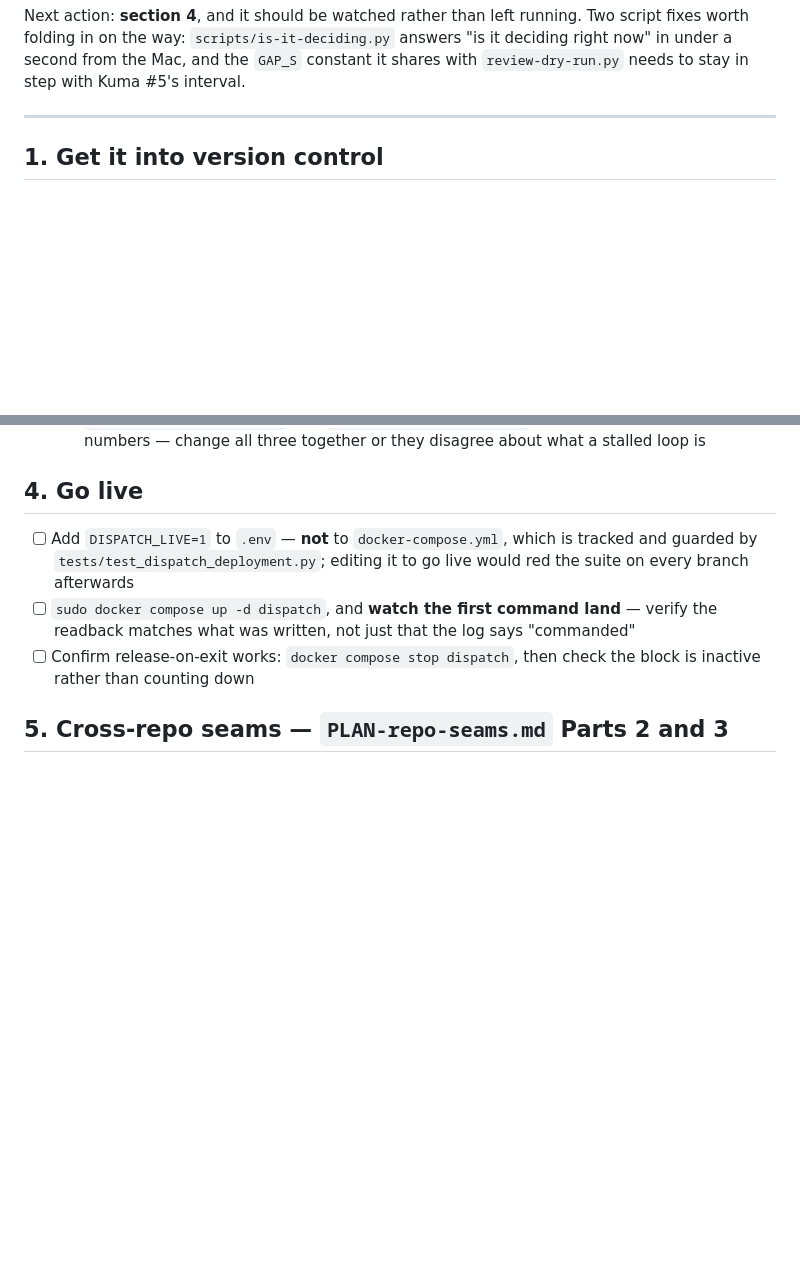
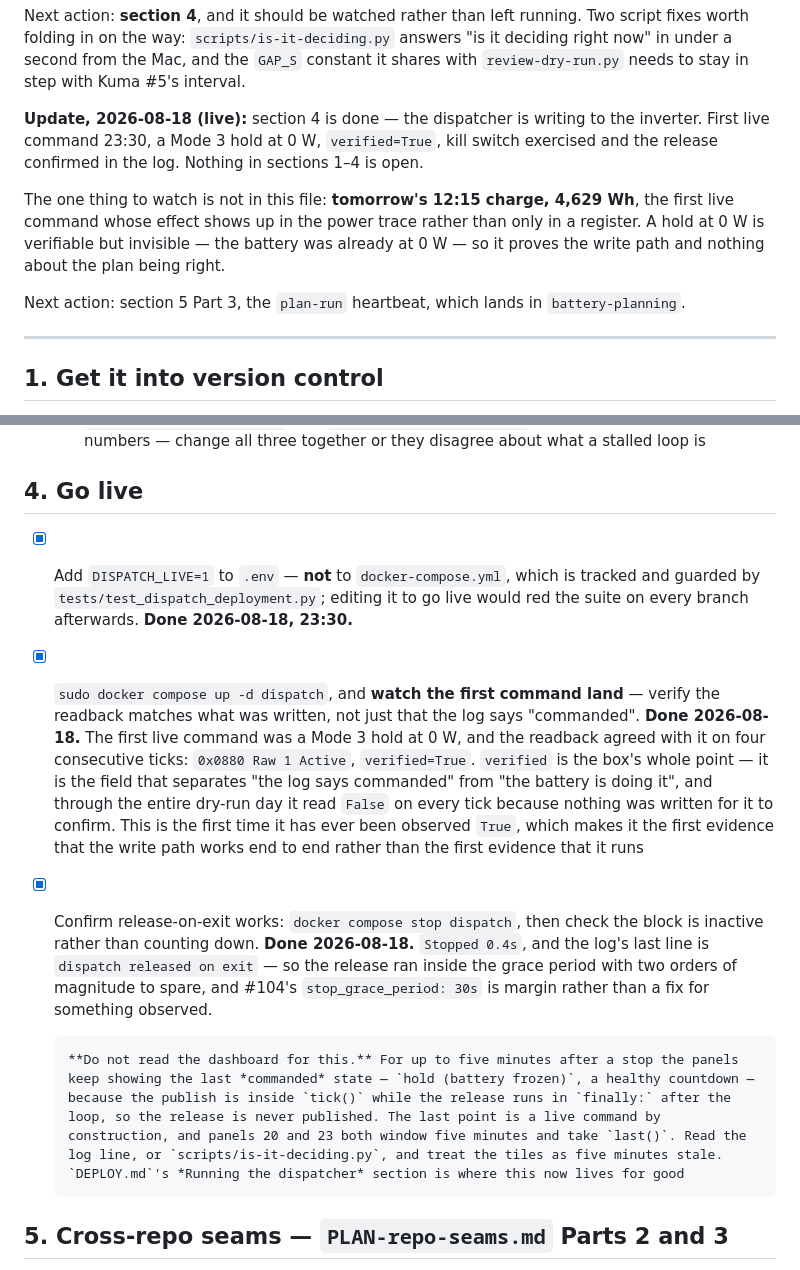
Before and after one commit to sandeepthukral/alphaess-collector, a Markdown page: DISPATCH-GOLIVE.md, 2 parts joined by grey strips. Rendered like a GitHub page; blank space fills up the shorter version.

Commit message:
Tick section 4, because the dispatcher is now live
Three boxes, and the note on each is the evidence rather than the date. The
one worth reading twice is `verified=True`: it read `False` on every tick of
the dry-run day because nothing was written for it to confirm, so this is the
first time the write path has been observed working rather than running.

Box three carries the trap found while exercising the kill switch. The
dashboard keeps showing a live command for five minutes after a stop -- the
publish is inside tick(), the release is in finally: after the loop, so the
release is never published and last() over a five-minute window returns a
command by construction. Read the log, not the tiles.

Co-Authored-By: Claude Opus 5 <noreply@anthropic.com>
Claude-Session: https://claude.ai/code/session_01TDvatk4jiVTgLYo1ggRCmN

```diff
--- a/DISPATCH-GOLIVE.md
+++ b/DISPATCH-GOLIVE.md
@@ -82,6 +82,17 @@ fixes worth
 folding in on the way: `scripts/is-it-deciding.py` answers "is it deciding right now" in under
 a second from the Mac, and the `GAP_S` constant it shares with `review-dry-run.py` needs to
 stay in step with Kuma #5's interval.
+
+**Update, 2026-08-18 (live):** section 4 is done — the dispatcher is writing to the inverter.
+First live command 23:30, a Mode 3 hold at 0 W, `verified=True`, kill switch exercised and the
+release confirmed in the log. Nothing in sections 1–4 is open.
+
+The one thing to watch is not in this file: **tomorrow's 12:15 charge, 4,629 Wh**, the first
+live command whose effect shows up in the power trace rather than only in a register. A hold
+at 0 W is verifiable but invisible — the battery was already at 0 W — so it proves the write
+path and nothing about the plan being right.
+
+Next action: section 5 Part 3, the `plan-run` heartbeat, which lands in `battery-planning`.
 
 ---
 
@@ -333,13 +344,31 @@ These are the ones that need a human and a NAS. **The app one is the real gate.*
 
 ## 4. Go live
 
-- [ ] Add `DISPATCH_LIVE=1` to `.env` — **not** to `docker-compose.yml`, which is tracked and
+- [x] Add `DISPATCH_LIVE=1` to `.env` — **not** to `docker-compose.yml`, which is tracked and
       guarded by `tests/test_dispatch_deployment.py`; editing it to go live would red the
-      suite on every branch afterwards
-- [ ] `sudo docker compose up -d dispatch`, and **watch the first command land** — verify the
-      readback matches what was written, not just that the log says "commanded"
-- [ ] Confirm release-on-exit works: `docker compose stop dispatch`, then check the block is
-      inactive rather than counting down
+      suite on every branch afterwards. **Done 2026-08-18, 23:30.**
+- [x] `sudo docker compose up -d dispatch`, and **watch the first command land** — verify the
+      readback matches what was written, not just that the log says "commanded".
+      **Done 2026-08-18.** The first live command was a Mode 3 hold at 0 W, and the readback
+      agreed with it on four consecutive ticks: `0x0880 Raw 1 Active`, `verified=True`.
+      `verified` is the box's whole point — it is the field that separates "the log says
+      commanded" from "the battery is doing it", and through the entire dry-run day it read
+      `False` on every tick because nothing was written for it to confirm. This is the first
+      time it has ever been observed `True`, which makes it the first evidence that the write
+      path works end to end rather than the first evidence that it runs
+- [x] Confirm release-on-exit works: `docker compose stop dispatch`, then check the block is
+      inactive rather than counting down. **Done 2026-08-18.** `Stopped 0.4s`, and the log's
+      last line is `dispatch released on exit` — so the release ran inside the grace period
+      with two orders of magnitude to spare, and #104's `stop_grace_period: 30s` is margin
+      rather than a fix for something observed.
+
+      **Do not read the dashboard for this.** For up to five minutes after a stop the panels
+      keep showing the last *commanded* state — `hold (battery frozen)`, a healthy countdown —
+      because the publish is inside `tick()` while the release runs in `finally:` after the
+      loop, so the release is never published. The last point is a live command by
+      construction, and panels 20 and 23 both window five minutes and take `last()`. Read the
+      log line, or `scripts/is-it-deciding.py`, and treat the tiles as five minutes stale.
+      `DEPLOY.md`'s *Running the dispatcher* section is where this now lives for good
 
 ## 5. Cross-repo seams — `PLAN-repo-seams.md` Parts 2 and 3
 
```
